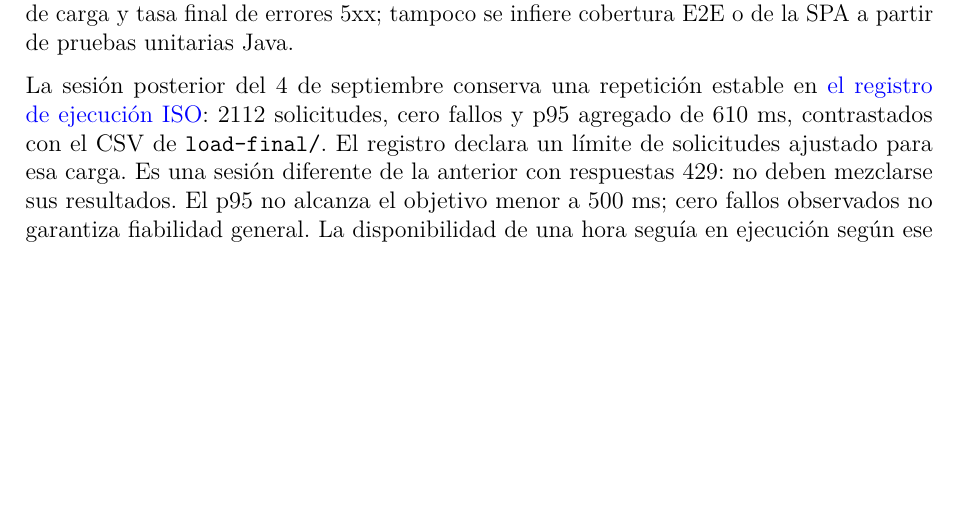
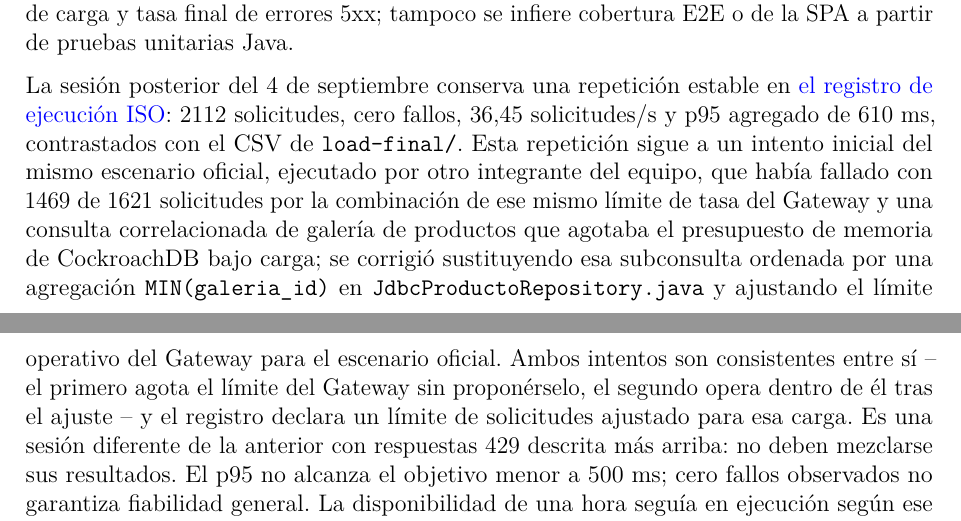
Before and after one commit to JoseLozanoMorales/PFC-AppsDistribuidas, a LaTeX document (docs/entrega4/PFC4.tex): part of page 38 of 52 before the commit and two parts of pages 38 and 39 of 52 after it, the two joined at a grey line, cut so that both start at the same text, the shorter picture padded with empty space. Compiled offline with pdfLaTeX.

Commit message:
Adiciòn y correcciòn en secciones del .tex

```diff
--- a/docs/entrega4/PFC4.tex
+++ b/docs/entrega4/PFC4.tex
@@ -642,7 +642,7 @@ La prueba de carga previa registró 1911 solicitudes y 862 fallos. El diagnósti
 
 El repositorio contiene métricas Prometheus, logs JSON, recolección Alloy y configuración de Grafana. La actualización del 4 de septiembre aporta evidencia operativa puntual: se agregó un Grafana local (\texttt{docker-compose.yml}) cuyo datasource y dashboard se cargan por provisioning como código (\texttt{ops/observability/grafana/provisioning/}), no por importación manual, y se capturó con datos reales de la repetición de carga anterior (\href{https://github.com/JoseLozanoMorales/TiendaTech/blob/b690470163513c757dd51cb8d47677d09955fda8/docs/evidencias/paso10-item5-grafana-carga.md}{captura del panel}). Se aportan además trazas OpenTelemetry separadas de checkout y de incorporación al carrito, con un identificador por operación, incluyendo el canal TCP crudo entre \texttt{pedidos-service} e \texttt{inventario-service}, que por transportar JSON sobre un \texttt{Socket} plano en vez de HTTP quedaba fuera del alcance de la auto-instrumentación y no aparecía en ninguna traza; se instrumentó manualmente con spans \texttt{reservation.tcp.reconcile} y propagación del \texttt{traceparent} dentro del propio mensaje (\href{https://github.com/JoseLozanoMorales/TiendaTech/blob/b690470163513c757dd51cb8d47677d09955fda8/docs/evidencias/paso10-item6-trace-distribuida.md}{traza distribuida completa}). Permanecen sin medir disponibilidad de una hora, p95 productivo bajo múltiples orígenes de carga y tasa final de errores 5xx; tampoco se infiere cobertura E2E o de la SPA a partir de pruebas unitarias Java.
 
-La sesión posterior del 4 de septiembre conserva una repetición estable en \href{https://github.com/JoseLozanoMorales/TiendaTech/blob/b690470163513c757dd51cb8d47677d09955fda8/docs/experimentos/resultados/iso25010/2026-09-04T08-44-12/ejecucion.md}{el registro de ejecución ISO}: 2112 solicitudes, cero fallos y p95 agregado de 610 ms, contrastados con el CSV de \texttt{load-final/}. El registro declara un límite de solicitudes ajustado para esa carga. Es una sesión diferente de la anterior con respuestas 429: no deben mezclarse sus resultados. El p95 no alcanza el objetivo menor a 500 ms; cero fallos observados no garantiza fiabilidad general. La disponibilidad de una hora seguía en ejecución según ese registro. Esta actualización aporta evidencia puntual y no sustituye una campaña repetida ni la comparación distribuida de protocolos.
+La sesión posterior del 4 de septiembre conserva una repetición estable en \href{https://github.com/JoseLozanoMorales/TiendaTech/blob/b690470163513c757dd51cb8d47677d09955fda8/docs/experimentos/resultados/iso25010/2026-09-04T08-44-12/ejecucion.md}{el registro de ejecución ISO}: 2112 solicitudes, cero fallos, 36,45 solicitudes/s y p95 agregado de 610 ms, contrastados con el CSV de \texttt{load-final/}. Esta repetición sigue a un intento inicial del mismo escenario oficial, ejecutado por otro integrante del equipo, que había fallado con 1469 de 1621 solicitudes por la combinación de ese mismo límite de tasa del Gateway y una consulta correlacionada de galería de productos que agotaba el presupuesto de memoria de CockroachDB bajo carga; se corrigió sustituyendo esa subconsulta ordenada por una agregación \texttt{MIN(galeria\_id)} en \texttt{JdbcProductoRepository.java} y ajustando el límite operativo del Gateway para el escenario oficial. Ambos intentos son consistentes entre sí -- el primero agota el límite del Gateway sin proponérselo, el segundo opera dentro de él tras el ajuste -- y el registro declara un límite de solicitudes ajustado para esa carga. Es una sesión diferente de la anterior con respuestas 429 descrita más arriba: no deben mezclarse sus resultados. El p95 no alcanza el objetivo menor a 500 ms; cero fallos observados no garantiza fiabilidad general. La disponibilidad de una hora seguía en ejecución según ese registro. Esta actualización aporta evidencia puntual y no sustituye una campaña repetida ni la comparación distribuida de protocolos.
 
 \seccion{Gestión de la revisión cruzada}
 \subsection{Criterio de respuesta}
```
Also changed, not shown: docs/entrega4/PFC4.tex (2 more changed lines).
